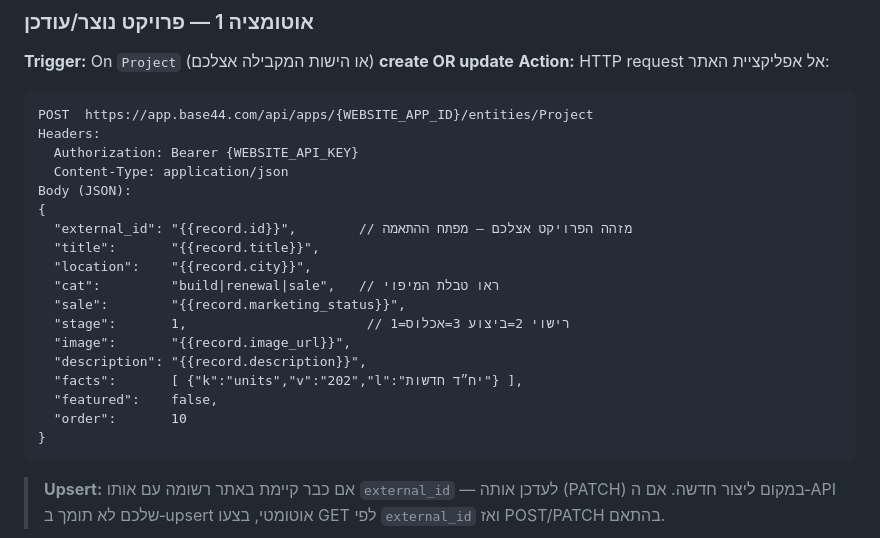
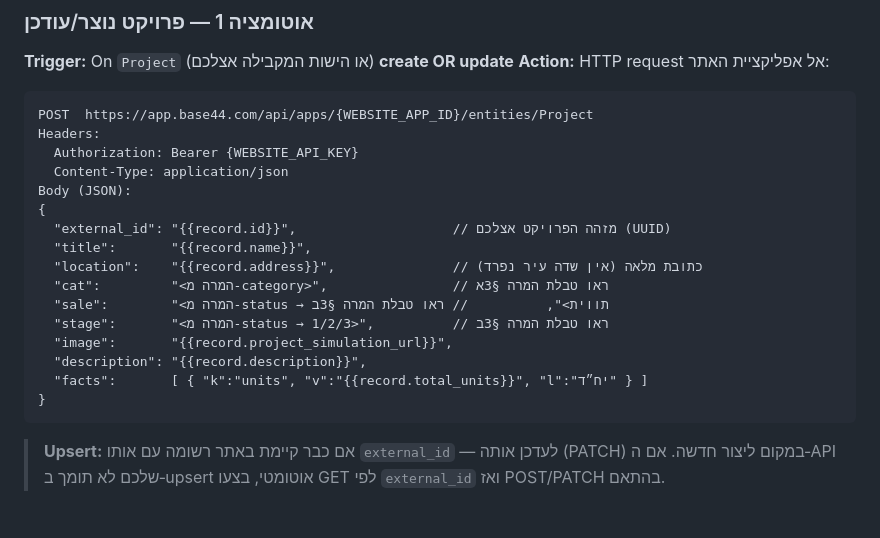
Before and after one commit to AvivShelly48/site, a Markdown page: base44/SYNC-BRIEF.md, the part around one of its changes. Drawn GitHub-style; blank space fills up the shorter version.

````diff
--- a/base44/SYNC-BRIEF.md
+++ b/base44/SYNC-BRIEF.md
@@ -32,17 +32,15 @@ Headers:
   Content-Type: application/json
 Body (JSON):
 {
-  "external_id": "{{record.id}}",        // מזהה הפרויקט אצלכם — מפתח ההתאמה
-  "title":       "{{record.title}}",
-  "location":    "{{record.city}}",
-  "cat":         "build|renewal|sale",   // ראו טבלת המיפוי
-  "sale":        "{{record.marketing_status}}",
-  "stage":       1,                       // 1=רישוי 2=ביצוע 3=אכלוס
-  "image":       "{{record.image_url}}",
+  "external_id": "{{record.id}}",                    // מזהה הפרויקט אצלכם (UUID)
+  "title":       "{{record.name}}",
+  "location":    "{{record.address}}",               // כתובת מלאה (אין שדה עיר נפרד)
+  "cat":         "<המרה מ-category>",                // ראו טבלת המרה §3א
+  "sale":        "<המרה מ-status → תווית>",          // ראו טבלת המרה §3ב
+  "stage":       "<המרה מ-status → 1/2/3>",          // ראו טבלת המרה §3ב
+  "image":       "{{record.project_simulation_url}}",
   "description": "{{record.description}}",
-  "facts":       [ {"k":"units","v":"202","l":"יח״ד חדשות"} ],
-  "featured":    false,
-  "order":       10
+  "facts":       [ { "k":"units", "v":"{{record.total_units}}", "l":"יח״ד" } ]
 }
 ```
 > **Upsert:** אם כבר קיימת באתר רשומה עם אותו `external_id` — לעדכן אותה (PATCH) במקום ליצור חדשה. אם ה‑API שלכם לא תומך ב‑upsert אוטומטי, בצעו GET לפי `external_id` ואז POST/PATCH בהתאם.
````
Also changed, not shown: other parts of base44/SYNC-BRIEF.md (+39 -20 lines).
